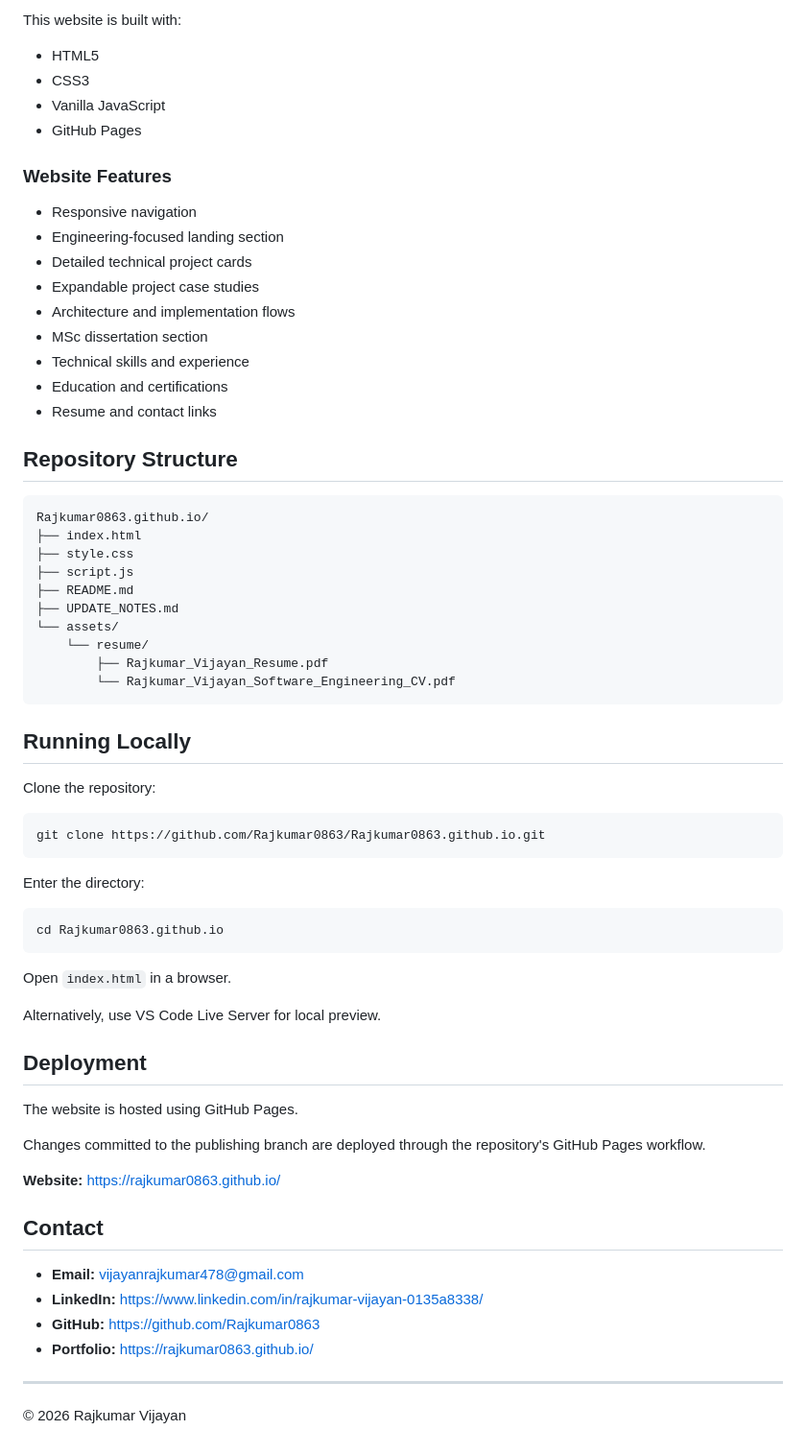
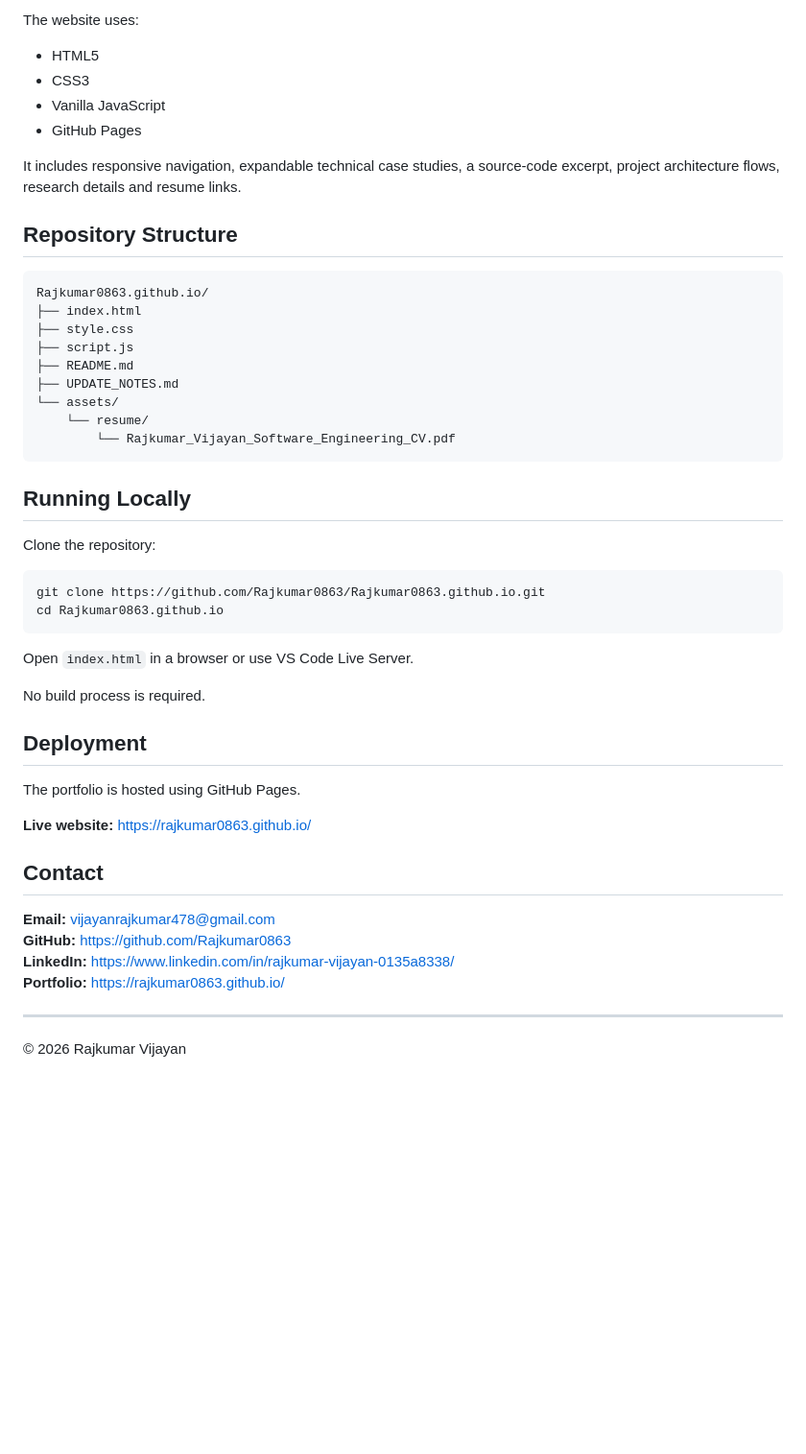
Before and after one commit to Rajkumar0863/Rajkumar0863.github.io, a Markdown page: README.md, the part around one of its changes. Shown at 96% size. GitHub-like rendering; blank space fills up the shorter version.

````diff
--- a/README.md
+++ b/README.md
@@ -158,22 +164,12 @@ B.S. Abdur Rahman Crescent Institute of Science and Technology, India
 
-This website is built with:
+The website uses:
 
 - HTML5
 - CSS3
 - Vanilla JavaScript
 - GitHub Pages
 
-### Website Features
-
-- Responsive navigation
-- Engineering-focused landing section
-- Detailed technical project cards
-- Expandable project case studies
-- Architecture and implementation flows
-- MSc dissertation section
-- Technical skills and experience
-- Education and certifications
-- Resume and contact links
+It includes responsive navigation, expandable technical case studies, a source-code excerpt, project architecture flows, research details and resume links.
 
 ## Repository Structure
 
@@ -186,7 +182,6 @@ Rajkumar0863.github.io/
 ├── UPDATE_NOTES.md
 └── assets/
     └── resume/
-        ├── Rajkumar_Vijayan_Resume.pdf
         └── Rajkumar_Vijayan_Software_Engineering_CV.pdf
 ```
 
@@ -196,32 +191,25 @@ Clone the repository:
 
 ```bash
 git clone https://github.com/Rajkumar0863/Rajkumar0863.github.io.git
-```
-
-Enter the directory:
-
-```bash
 cd Rajkumar0863.github.io
 ```
 
-Open `index.html` in a browser.
+Open `index.html` in a browser or use VS Code Live Server.
 
-Alternatively, use VS Code Live Server for local preview.
+No build process is required.
 
 ## Deployment
 
-The website is hosted using GitHub Pages.
+The portfolio is hosted using GitHub Pages.
 
-Changes committed to the publishing branch are deployed through the repository's GitHub Pages workflow.
-
-**Website:** https://rajkumar0863.github.io/
+**Live website:** https://rajkumar0863.github.io/
 
 ## Contact
 
-- **Email:** vijayanrajkumar478@gmail.com
-- **LinkedIn:** https://www.linkedin.com/in/rajkumar-vijayan-0135a8338/
-- **GitHub:** https://github.com/Rajkumar0863
-- **Portfolio:** https://rajkumar0863.github.io/
+**Email:** vijayanrajkumar478@gmail.com
+**GitHub:** https://github.com/Rajkumar0863
+**LinkedIn:** https://www.linkedin.com/in/rajkumar-vijayan-0135a8338/
+**Portfolio:** https://rajkumar0863.github.io/
 
 ---
 
````
Also changed, not shown: other parts of README.md (+73 -67 lines).
